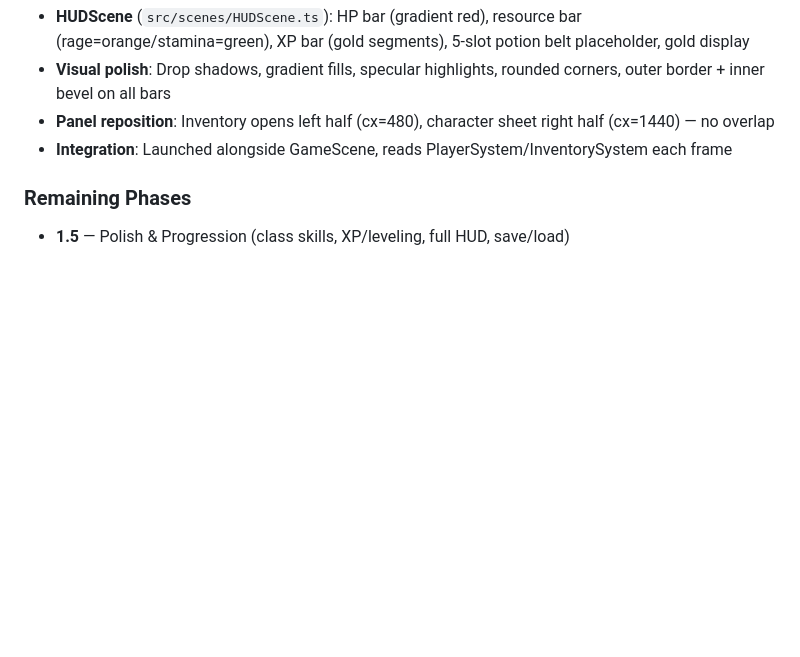
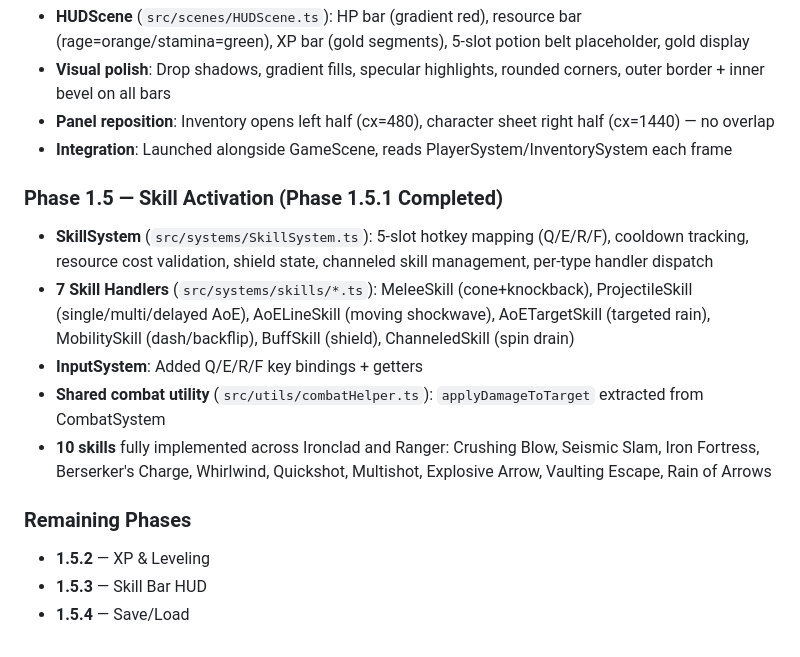
Before and after one commit to eloheavenjoe-cyber/ashfall, a Markdown page: memory.md, the part around the change. GitHub-like rendering; blank space fills up the shorter version.

Commit message:
docs: update memory with Phase 1.5.1 (Skill Activation) completion

```diff
--- a/memory.md
+++ b/memory.md
@@ -123,5 +123,14 @@ tests/          — 84 tests across 8 test files
 - **Panel reposition**: Inventory opens left half (cx=480), character sheet right half (cx=1440) — no overlap
 - **Integration**: Launched alongside GameScene, reads PlayerSystem/InventorySystem each frame
 
+### Phase 1.5 — Skill Activation (Phase 1.5.1 Completed)
+- **SkillSystem** (`src/systems/SkillSystem.ts`): 5-slot hotkey mapping (Q/E/R/F), cooldown tracking, resource cost validation, shield state, channeled skill management, per-type handler dispatch
+- **7 Skill Handlers** (`src/systems/skills/*.ts`): MeleeSkill (cone+knockback), ProjectileSkill (single/multi/delayed AoE), AoELineSkill (moving shockwave), AoETargetSkill (targeted rain), MobilitySkill (dash/backflip), BuffSkill (shield), ChanneledSkill (spin drain)
+- **InputSystem**: Added Q/E/R/F key bindings + getters
+- **Shared combat utility** (`src/utils/combatHelper.ts`): `applyDamageToTarget` extracted from CombatSystem
+- **10 skills** fully implemented across Ironclad and Ranger: Crushing Blow, Seismic Slam, Iron Fortress, Berserker's Charge, Whirlwind, Quickshot, Multishot, Explosive Arrow, Vaulting Escape, Rain of Arrows
+
 ### Remaining Phases
-- **1.5** — Polish & Progression (class skills, XP/leveling, full HUD, save/load)
+- **1.5.2** — XP & Leveling
+- **1.5.3** — Skill Bar HUD
+- **1.5.4** — Save/Load
```
